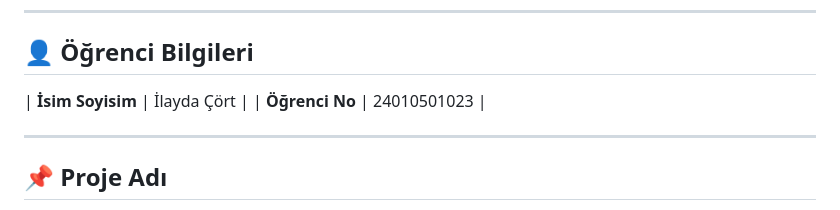
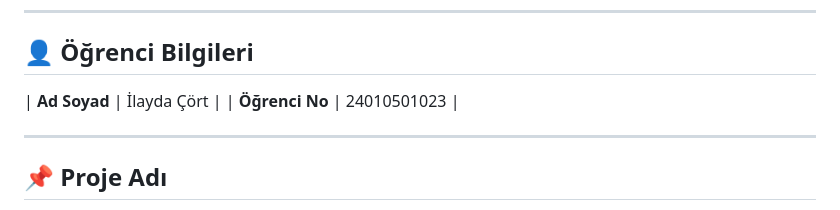
Before and after one commit to ilaydacort/yanimda_app, a Markdown page: README.md, the part around the change. Drawn GitHub-style.

```diff
--- a/README.md
+++ b/README.md
@@ -4,7 +4,7 @@
 
 ## 👤 Öğrenci Bilgileri
 
-| **İsim Soyisim** | İlayda Çört |
+| **Ad Soyad** | İlayda Çört |
 | **Öğrenci No** | 24010501023 |
 
 ---
```
